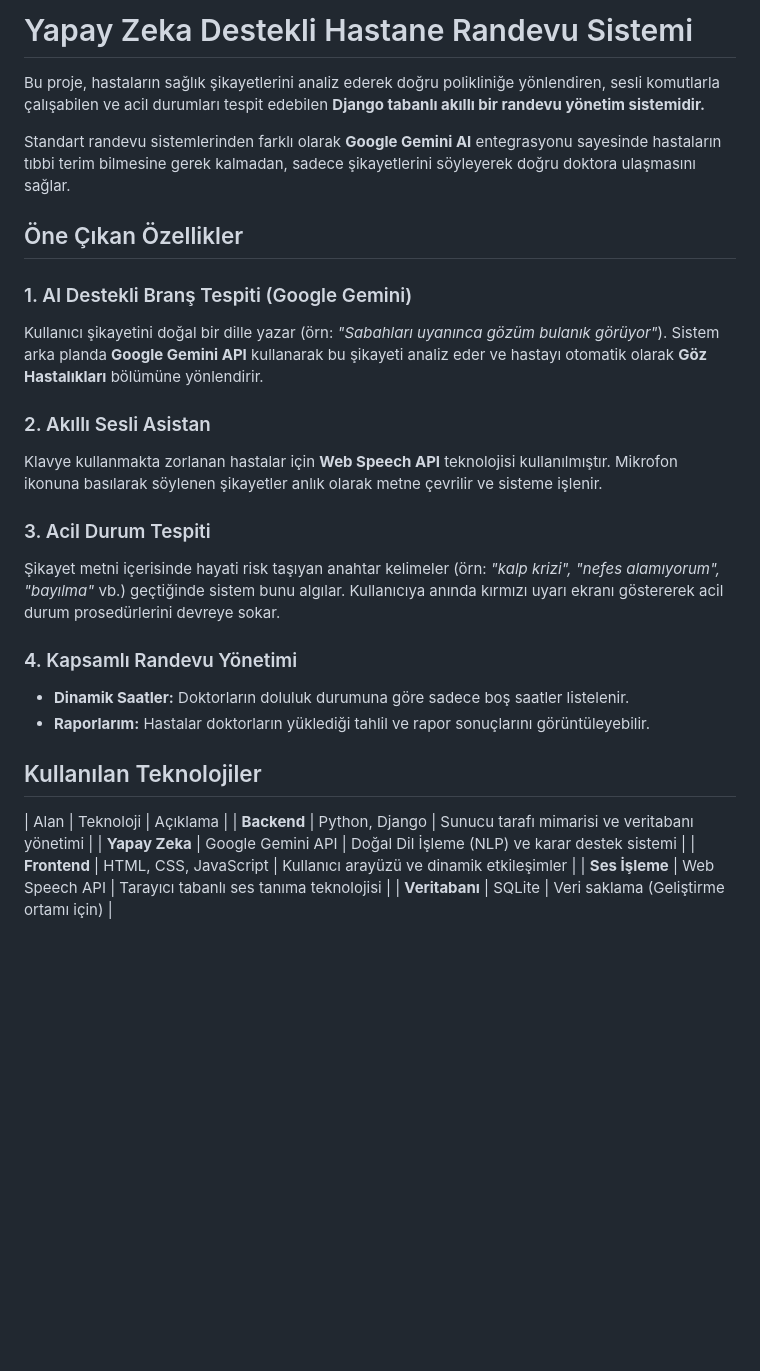
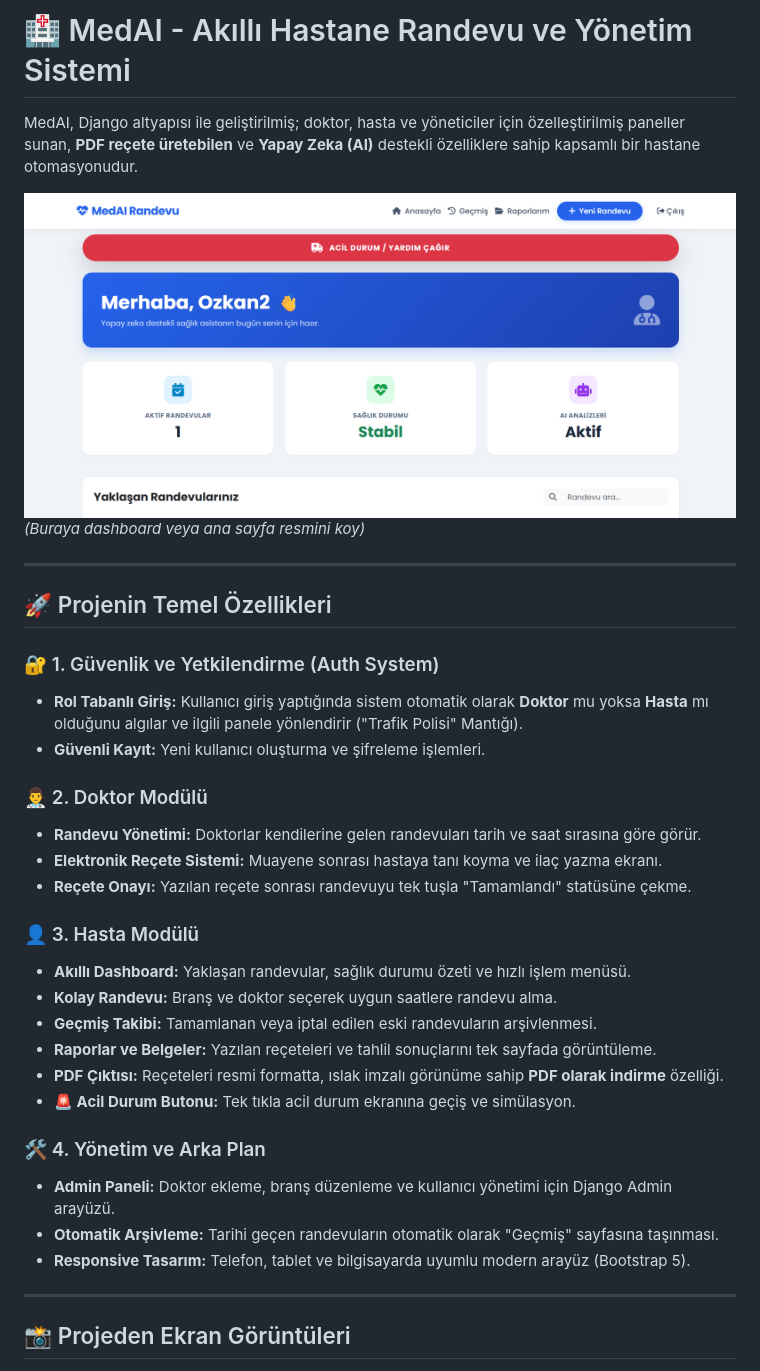
Before and after one commit to Ozkan-Simsek/HastaneRandevu, a Markdown page: README.md, the part around one of its changes. GitHub-like rendering; blank space fills up the shorter version.

Commit message:
Revise README with updated project details and setup
Güncellenmiş proje adı ve açıklaması ile birlikte özelliklerin detaylandırılması yapıldı. Kurulum adımları ve ekran görüntüleri eklendi.

```diff
--- a/README.md
+++ b/README.md
@@ -1,31 +1,37 @@
-# Yapay Zeka Destekli Hastane Randevu Sistemi
+# 🏥 MedAI - Akıllı Hastane Randevu ve Yönetim Sistemi
 
-Bu proje, hastaların sağlık şikayetlerini analiz ederek doğru polikliniğe yönlendiren, sesli komutlarla çalışabilen ve acil durumları tespit edebilen **Django tabanlı akıllı bir randevu yönetim sistemidir.**
+MedAI, Django altyapısı ile geliştirilmiş; doktor, hasta ve yöneticiler için özelleştirilmiş paneller sunan, **PDF reçete üretebilen** ve **Yapay Zeka (AI)** destekli özelliklere sahip kapsamlı bir hastane otomasyonudur.
 
-Standart randevu sistemlerinden farklı olarak **Google Gemini AI** entegrasyonu sayesinde hastaların tıbbi terim bilmesine gerek kalmadan, sadece şikayetlerini söyleyerek doğru doktora ulaşmasını sağlar.
+![Ana Ekran](screenshots/Anasayfa.png)
+*(Buraya dashboard veya ana sayfa resmini koy)*
 
-## Öne Çıkan Özellikler
+---
 
-### 1. AI Destekli Branş Tespiti (Google Gemini)
-Kullanıcı şikayetini doğal bir dille yazar (örn: *"Sabahları uyanınca gözüm bulanık görüyor"*). Sistem arka planda **Google Gemini API** kullanarak bu şikayeti analiz eder ve hastayı otomatik olarak **Göz Hastalıkları** bölümüne yönlendirir.
+## 🚀 Projenin Temel Özellikleri
 
-### 2. Akıllı Sesli Asistan
-Klavye kullanmakta zorlanan hastalar için **Web Speech API** teknolojisi kullanılmıştır. Mikrofon ikonuna basılarak söylenen şikayetler anlık olarak metne çevrilir ve sisteme işlenir.
+### 🔐 1. Güvenlik ve Yetkilendirme (Auth System)
+* **Rol Tabanlı Giriş:** Kullanıcı giriş yaptığında sistem otomatik olarak **Doktor** mu yoksa **Hasta** mı olduğunu algılar ve ilgili panele yönlendirir ("Trafik Polisi" Mantığı).
+* **Güvenli Kayıt:** Yeni kullanıcı oluşturma ve şifreleme işlemleri.
 
-### 3. Acil Durum Tespiti
-Şikayet metni içerisinde hayati risk taşıyan anahtar kelimeler (örn: *"kalp krizi", "nefes alamıyorum", "bayılma"* vb.) geçtiğinde sistem bunu algılar. Kullanıcıya anında kırmızı uyarı ekranı göstererek acil durum prosedürlerini devreye sokar.
+### 👨‍⚕️ 2. Doktor Modülü
+* **Randevu Yönetimi:** Doktorlar kendilerine gelen randevuları tarih ve saat sırasına göre görür.
+* **Elektronik Reçete Sistemi:** Muayene sonrası hastaya tanı koyma ve ilaç yazma ekranı.
+* **Reçete Onayı:** Yazılan reçete sonrası randevuyu tek tuşla "Tamamlandı" statüsüne çekme.
 
-### 4. Kapsamlı Randevu Yönetimi
-* **Dinamik Saatler:** Doktorların doluluk durumuna göre sadece boş saatler listelenir.
-* **Raporlarım:** Hastalar doktorların yüklediği tahlil ve rapor sonuçlarını görüntüleyebilir.
+### 👤 3. Hasta Modülü
+* **Akıllı Dashboard:** Yaklaşan randevular, sağlık durumu özeti ve hızlı işlem menüsü.
+* **Kolay Randevu:** Branş ve doktor seçerek uygun saatlere randevu alma.
+* **Geçmiş Takibi:** Tamamlanan veya iptal edilen eski randevuların arşivlenmesi.
+* **Raporlar ve Belgeler:** Yazılan reçeteleri ve tahlil sonuçlarını tek sayfada görüntüleme.
+* **PDF Çıktısı:** Reçeteleri resmi formatta, ıslak imzalı görünüme sahip **PDF olarak indirme** özelliği.
+* **🚨 Acil Durum Butonu:** Tek tıkla acil durum ekranına geçiş ve simülasyon.
 
-## Kullanılan Teknolojiler
+### 🛠 4. Yönetim ve Arka Plan
+* **Admin Paneli:** Doktor ekleme, branş düzenleme ve kullanıcı yönetimi için Django Admin arayüzü.
+* **Otomatik Arşivleme:** Tarihi geçen randevuların otomatik olarak "Geçmiş" sayfasına taşınması.
+* **Responsive Tasarım:** Telefon, tablet ve bilgisayarda uyumlu modern arayüz (Bootstrap 5).
 
-| Alan | Teknoloji | Açıklama |
-| **Backend** | Python, Django | Sunucu tarafı mimarisi ve veritabanı yönetimi |
-| **Yapay Zeka** | Google Gemini API | Doğal Dil İşleme (NLP) ve karar destek sistemi |
-| **Frontend** | HTML, CSS, JavaScript | Kullanıcı arayüzü ve dinamik etkileşimler |
-| **Ses İşleme** | Web Speech API | Tarayıcı tabanlı ses tanıma teknolojisi |
-| **Veritabanı** | SQLite | Veri saklama (Geliştirme ortamı için) |
+---
 
+## 📸 Projeden Ekran Görüntüleri
 
```
Also changed, not shown: other parts of README.md (+32 -22 lines).
